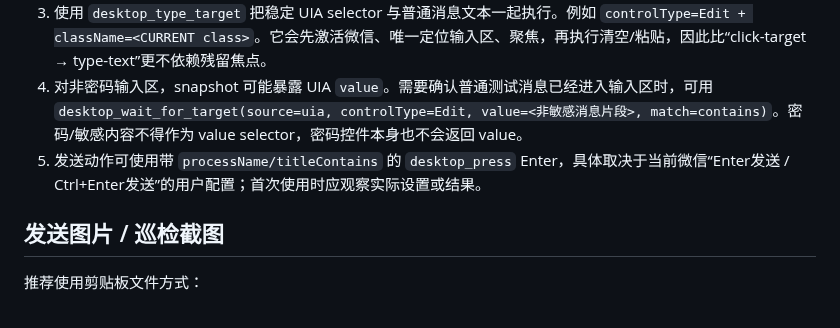
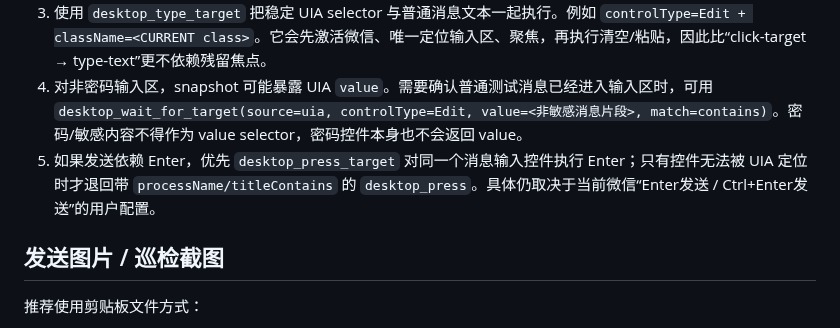
Before and after one commit to qigelunbiya/DSH-Patrol, a Markdown page: desktop-knowledge/微信.md, the part around the change. Drawn GitHub-style.

Commit message:
docs: harden WeChat screenshot paste and send flow

```diff
--- a/desktop-knowledge/微信.md
+++ b/desktop-knowledge/微信.md
@@ -28,7 +28,7 @@
 2. 用 `desktop_snapshot` 找消息输入区。新版 snapshot 会保留无 name/automationId 的交互控件；如果消息区可以由 `controlType=Edit`、`className` 或 automationId 唯一识别，优先直接进入下一步，不需要先单独点击。
 3. 使用 `desktop_type_target` 把稳定 UIA selector 与普通消息文本一起执行。例如 `controlType=Edit + className=<CURRENT class>`。它会先激活微信、唯一定位输入区、聚焦，再执行清空/粘贴，因此比“click-target → type-text”更不依赖残留焦点。
 4. 对非密码输入区，snapshot 可能暴露 UIA `value`。需要确认普通测试消息已经进入输入区时，可用 `desktop_wait_for_target(source=uia, controlType=Edit, value=<非敏感消息片段>, match=contains)`。密码/敏感内容不得作为 value selector，密码控件本身也不会返回 value。
-5. 发送动作可使用带 `processName/titleContains` 的 `desktop_press` Enter，具体取决于当前微信“Enter发送 / Ctrl+Enter发送”的用户配置；首次使用时应观察实际设置或结果。
+5. 如果发送依赖 Enter，优先 `desktop_press_target` 对同一个消息输入控件执行 Enter；只有控件无法被 UIA 定位时才退回带 `processName/titleContains` 的 `desktop_press`。具体仍取决于当前微信“Enter发送 / Ctrl+Enter发送”的用户配置。
 
 ## 发送图片 / 巡检截图
 
```
